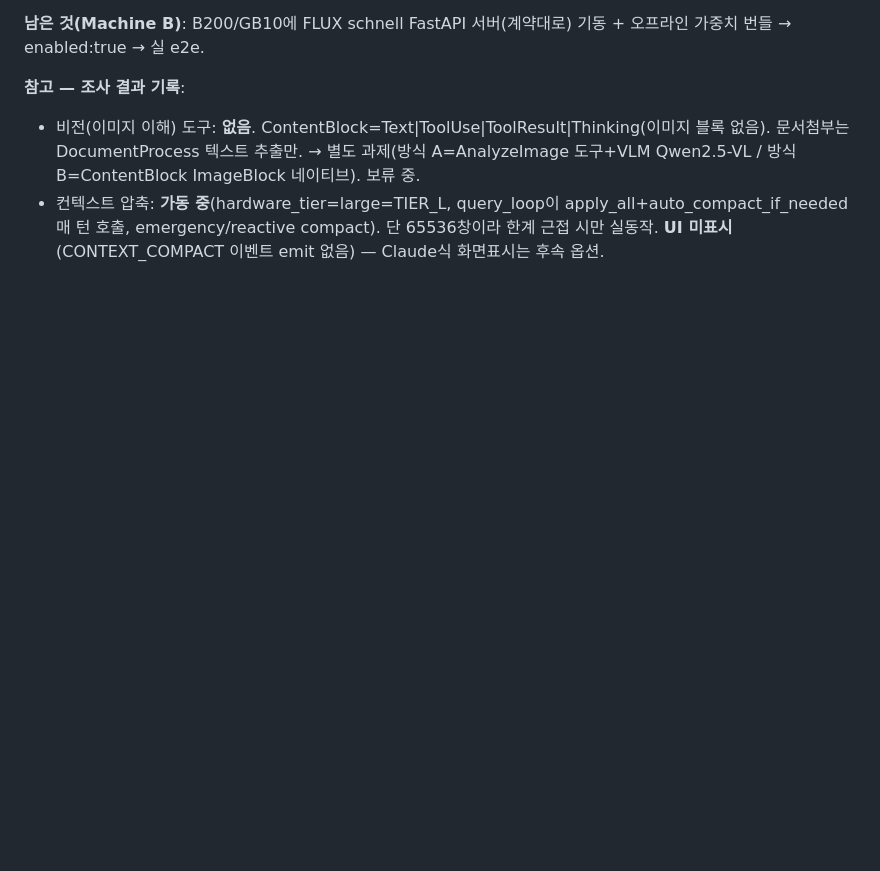
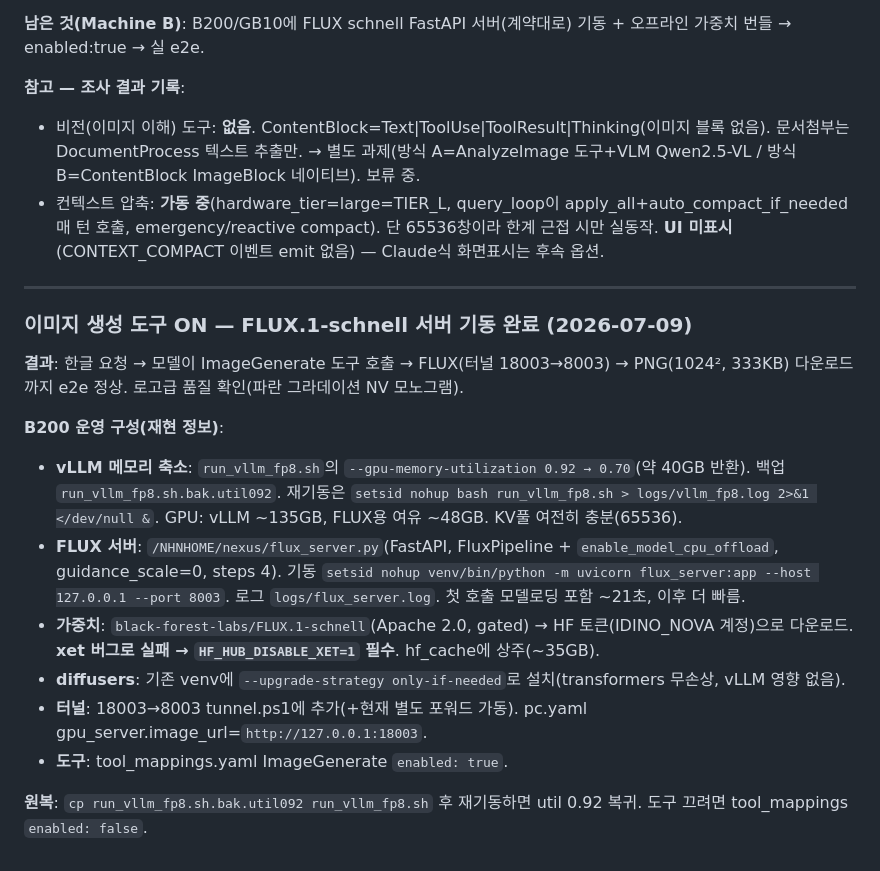
Before and after one commit to CherryCocacola/nexus, a Markdown page: user_mig/progress/progress.md, the part around the change. Rendered like a GitHub page; blank space fills up the shorter version.

Commit message:
[docs] progress — FLUX 서버 기동·운영 구성 기록
Co-Authored-By: Claude Opus 4.8 (1M context) <noreply@anthropic.com>

```diff
--- a/user_mig/progress/progress.md
+++ b/user_mig/progress/progress.md
@@ -2990,3 +2990,19 @@ QA #43(깨진 Bash 명령을 못 고치고 14회·62초 반복)의 근본 방어
 **참고 — 조사 결과 기록**:
 - 비전(이미지 이해) 도구: **없음**. ContentBlock=Text|ToolUse|ToolResult|Thinking(이미지 블록 없음). 문서첨부는 DocumentProcess 텍스트 추출만. → 별도 과제(방식 A=AnalyzeImage 도구+VLM Qwen2.5-VL / 방식 B=ContentBlock ImageBlock 네이티브). 보류 중.
 - 컨텍스트 압축: **가동 중**(hardware_tier=large=TIER_L, query_loop이 apply_all+auto_compact_if_needed 매 턴 호출, emergency/reactive compact). 단 65536창이라 한계 근접 시만 실동작. **UI 미표시**(CONTEXT_COMPACT 이벤트 emit 없음) — Claude식 화면표시는 후속 옵션.
+
+---
+
+### 이미지 생성 도구 ON — FLUX.1-schnell 서버 기동 완료 (2026-07-09)
+
+**결과**: 한글 요청 → 모델이 ImageGenerate 도구 호출 → FLUX(터널 18003→8003) → PNG(1024², 333KB) 다운로드까지 e2e 정상. 로고급 품질 확인(파란 그라데이션 NV 모노그램).
+
+**B200 운영 구성(재현 정보)**:
+- **vLLM 메모리 축소**: `run_vllm_fp8.sh`의 `--gpu-memory-utilization 0.92 → 0.70`(약 40GB 반환). 백업 `run_vllm_fp8.sh.bak.util092`. 재기동은 `setsid nohup bash run_vllm_fp8.sh > logs/vllm_fp8.log 2>&1 </dev/null &`. GPU: vLLM ~135GB, FLUX용 여유 ~48GB. KV풀 여전히 충분(65536).
+- **FLUX 서버**: `/NHNHOME/nexus/flux_server.py`(FastAPI, FluxPipeline + `enable_model_cpu_offload`, guidance_scale=0, steps 4). 기동 `setsid nohup venv/bin/python -m uvicorn flux_server:app --host 127.0.0.1 --port 8003`. 로그 `logs/flux_server.log`. 첫 호출 모델로딩 포함 ~21초, 이후 더 빠름.
+- **가중치**: `black-forest-labs/FLUX.1-schnell`(Apache 2.0, gated) → HF 토큰(IDINO_NOVA 계정)으로 다운로드. **xet 버그로 실패 → `HF_HUB_DISABLE_XET=1` 필수**. hf_cache에 상주(~35GB).
+- **diffusers**: 기존 venv에 `--upgrade-strategy only-if-needed`로 설치(transformers 무손상, vLLM 영향 없음).
+- **터널**: 18003→8003 tunnel.ps1에 추가(+현재 별도 포워드 가동). pc.yaml gpu_server.image_url=`http://127.0.0.1:18003`.
+- **도구**: tool_mappings.yaml ImageGenerate `enabled: true`.
+
+**원복**: `cp run_vllm_fp8.sh.bak.util092 run_vllm_fp8.sh` 후 재기동하면 util 0.92 복귀. 도구 끄려면 tool_mappings `enabled: false`.
```
